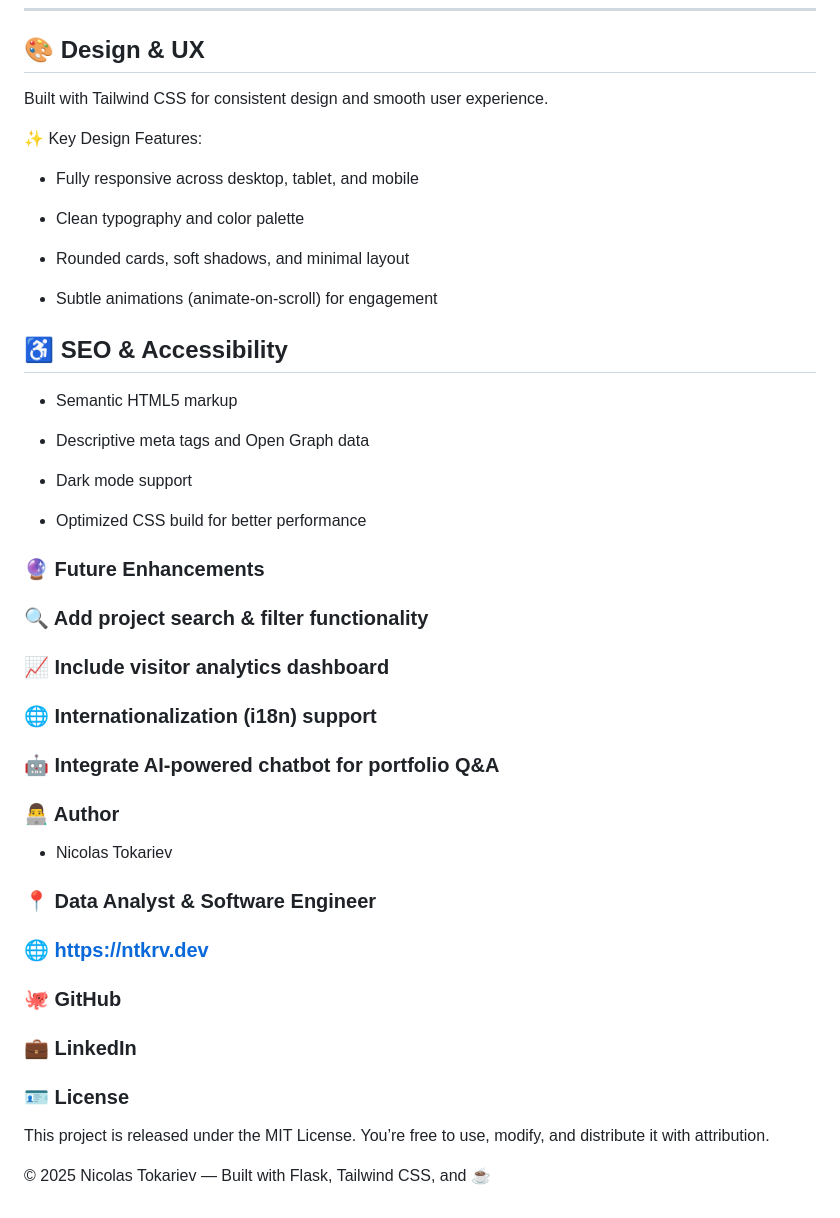
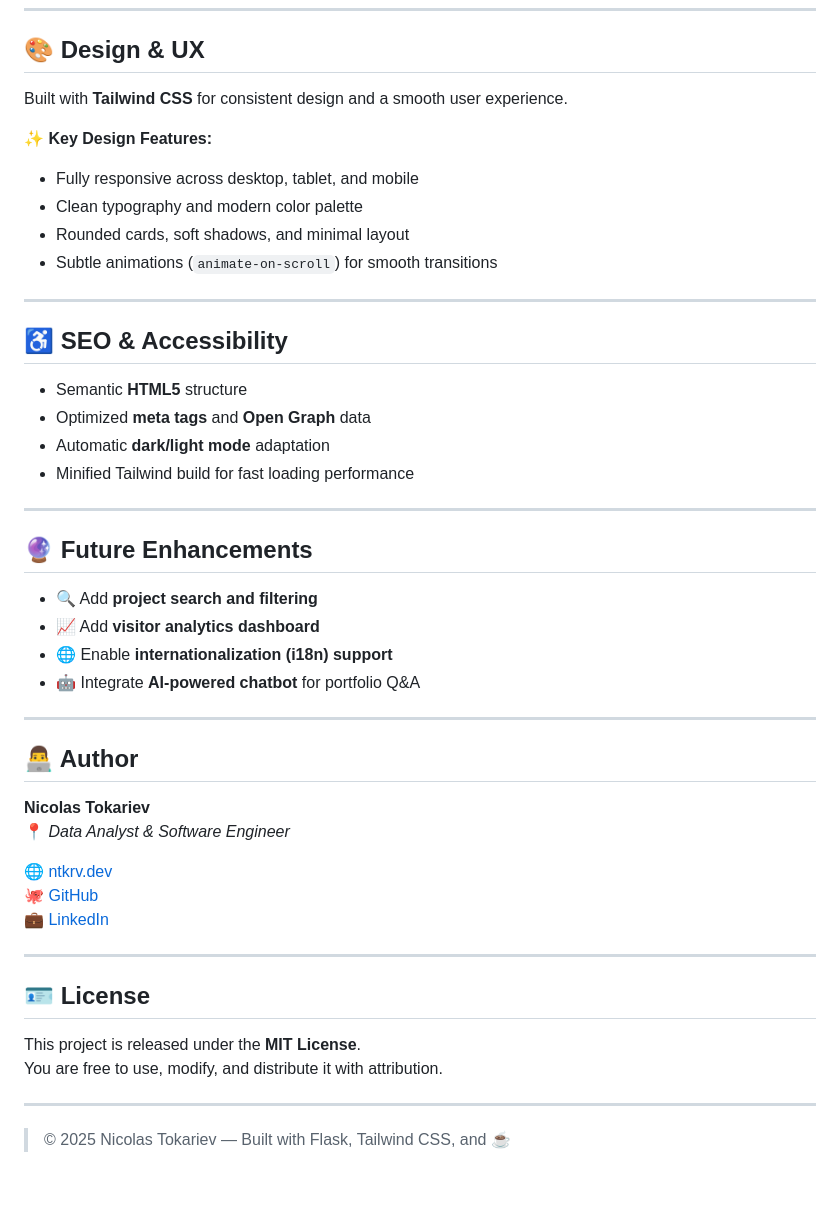
Before and after one commit to ntkrv/personal_website, a Markdown page: README.md, the part around the change. Drawn GitHub-style.

```diff
--- a/README.md
+++ b/README.md
@@ -78,51 +78,50 @@ The project includes a PowerShell automation script (`run_dev.ps1`) to streamlin
 
 ## 🎨 Design & UX
 
-Built with Tailwind CSS for consistent design and smooth user experience.
+Built with **Tailwind CSS** for consistent design and a smooth user experience.
 
-✨ Key Design Features:
+✨ **Key Design Features:**
+- Fully responsive across desktop, tablet, and mobile
+- Clean typography and modern color palette
+- Rounded cards, soft shadows, and minimal layout
+- Subtle animations (`animate-on-scroll`) for smooth transitions
 
-- Fully responsive across desktop, tablet, and mobile
-
-- Clean typography and color palette
-
-- Rounded cards, soft shadows, and minimal layout
-
-- Subtle animations (animate-on-scroll) for engagement
+---
 
 ## ♿ SEO & Accessibility
 
-- Semantic HTML5 markup
+- Semantic **HTML5** structure
+- Optimized **meta tags** and **Open Graph** data
+- Automatic **dark/light mode** adaptation
+- Minified Tailwind build for fast loading performance
 
-- Descriptive meta tags and Open Graph data
+---
 
-- Dark mode support
+## 🔮 Future Enhancements
 
-- Optimized CSS build for better performance
+- 🔍 Add **project search and filtering**
+- 📈 Add **visitor analytics dashboard**
+- 🌐 Enable **internationalization (i18n) support**
+- 🤖 Integrate **AI-powered chatbot** for portfolio Q&A
 
-### 🔮 Future Enhancements
+---
 
-### 🔍 Add project search & filter functionality
+## 👨‍💻 Author
 
-### 📈 Include visitor analytics dashboard
+**Nicolas Tokariev**
+📍 *Data Analyst & Software Engineer*
 
-### 🌐 Internationalization (i18n) support
+🌐 [ntkrv.dev](https://ntkrv.dev)
+🐙 [GitHub](https://github.com/ntkrv)
+💼 [LinkedIn](https://linkedin.com/in/ntkrv)
 
-### 🤖 Integrate AI-powered chatbot for portfolio Q&A
+---
 
-### 👨‍💻 Author
+## 🪪 License
 
-- Nicolas Tokariev
-### 📍 Data Analyst & Software Engineer
-### 🌐 https://ntkrv.dev
+This project is released under the **MIT License**.
+You are free to use, modify, and distribute it with attribution.
 
-### 🐙 GitHub
+---
 
-### 💼 LinkedIn
-
-### 🪪 License
-
-This project is released under the MIT License.
-You’re free to use, modify, and distribute it with attribution.
-
-© 2025 Nicolas Tokariev — Built with Flask, Tailwind CSS, and ☕
+> © 2025 Nicolas Tokariev — Built with Flask, Tailwind CSS, and ☕
```
